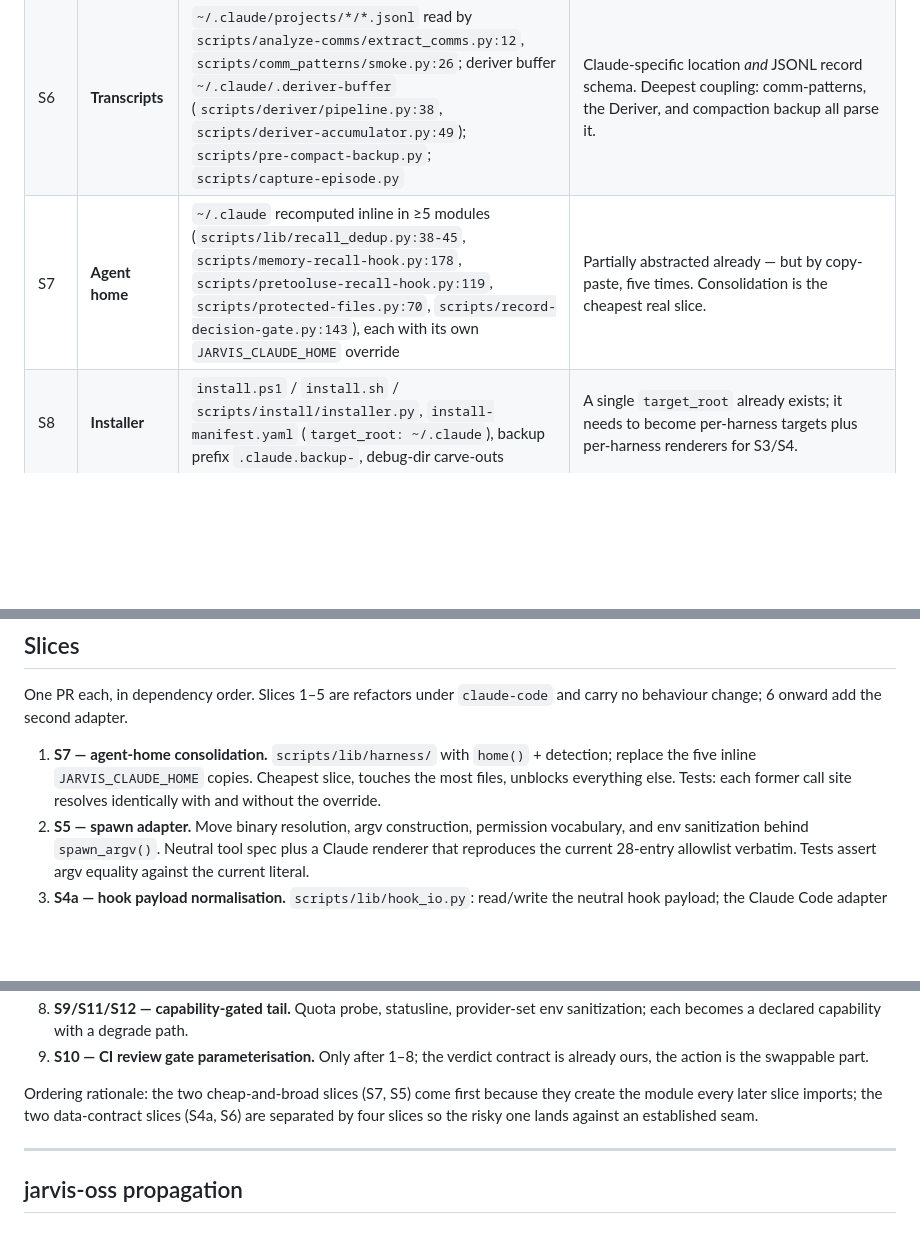
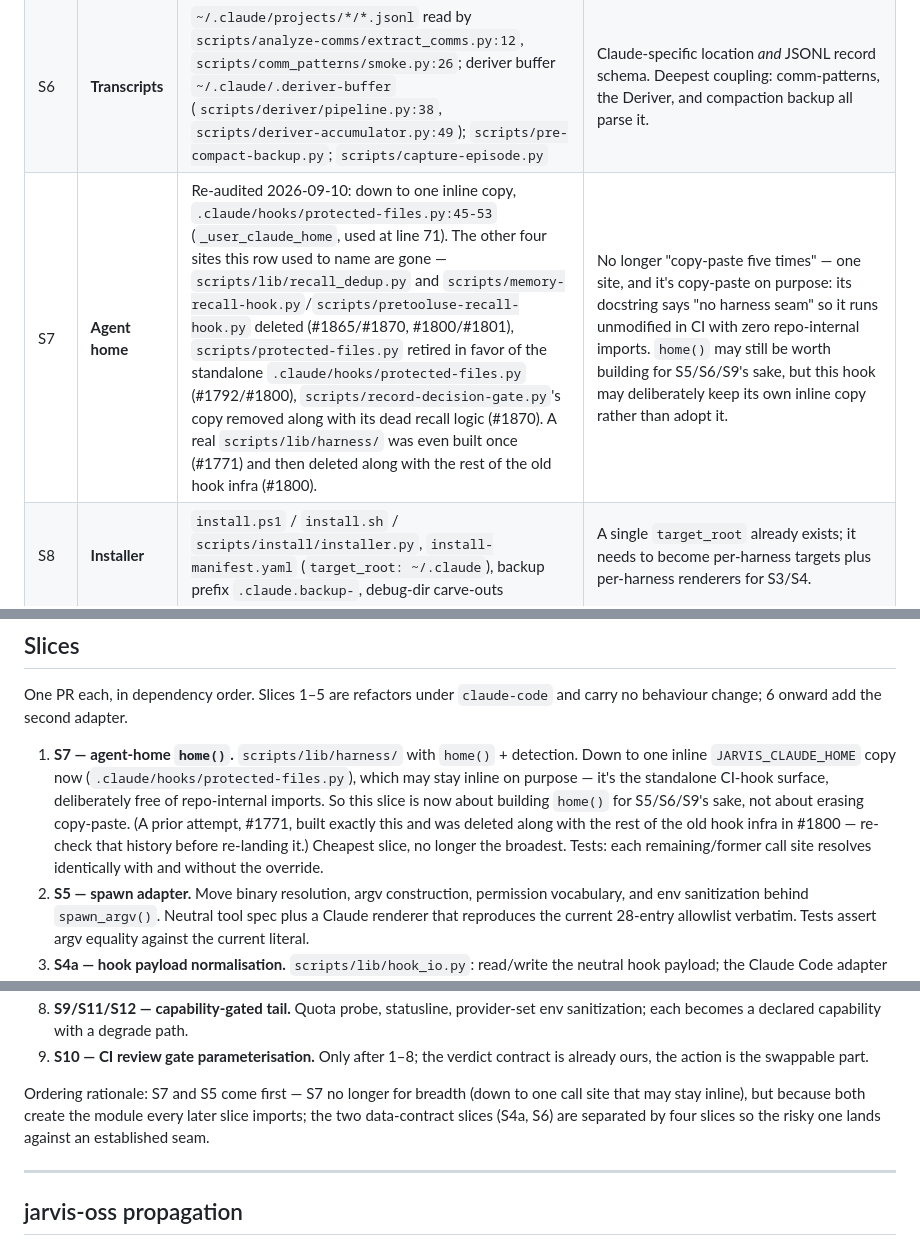
Before and after one commit to Osasuwu/jarvis, a Markdown page: docs/design/harness-agnostic.md, 3 parts joined by grey strips. Rendered like a GitHub page; blank space fills up the shorter version.

```diff
--- a/docs/design/harness-agnostic.md
+++ b/docs/design/harness-agnostic.md
@@ -64,7 +64,7 @@ Grepped on the branch state, 2026-08-31. Rows are call sites in live code, not m
 | S4 | **Hooks** | 22 registrations across 6 Claude Code events in `.claude-userlevel/settings.json` (`SessionStart`, `UserPromptSubmit`, `PreToolUse`, `Stop`, `PreCompact`, `SessionEnd`) | **Bodies are already neutral** — Python scripts reading JSON on stdin. Coupled: (a) the registration file, (b) the event *names*, (c) the stdin/stdout **payload schema** (`hook_event_name`, `tool_name`, `tool_input`, `session_id`, `cwd` in; `permissionDecision`, `additionalContext` out). OpenCode's equivalent is a JS/TS plugin in `~/.config/opencode/plugins/` on `tool.execute.before`, `session.created`, `session.idle`, `session.compacted`. |
 | S5 | **Headless spawn** | `agents/executor.py::_resolve_claude_binary` + `spawn()` argv (`claude -p <text> --permission-mode acceptEdits --allowedTools …`), `agents/task_dispatch.py:957`, `agents/plan_review_drain.py:166`, sandcastle scripts | Fully Claude-specific: binary name, flags, **and the permission vocabulary** (`Bash(git status:*)`, `Read`, `Glob` — a 28-entry allowlist). OpenCode's is `opencode run --agent --model --format json --auto` with a different permission model. |
 | S6 | **Transcripts** | `~/.claude/projects/*/*.jsonl` read by `scripts/analyze-comms/extract_comms.py:12`, `scripts/comm_patterns/smoke.py:26`; deriver buffer `~/.claude/.deriver-buffer` (`scripts/deriver/pipeline.py:38`, `scripts/deriver-accumulator.py:49`); `scripts/pre-compact-backup.py`; `scripts/capture-episode.py` | Claude-specific location *and* JSONL record schema. Deepest coupling: comm-patterns, the Deriver, and compaction backup all parse it. |
-| S7 | **Agent home** | `~/.claude` recomputed inline in ≥5 modules (`scripts/lib/recall_dedup.py:38-45`, `scripts/memory-recall-hook.py:178`, `scripts/pretooluse-recall-hook.py:119`, `scripts/protected-files.py:70`, `scripts/record-decision-gate.py:143`), each with its own `JARVIS_CLAUDE_HOME` override | Partially abstracted already — but by copy-paste, five times. Consolidation is the cheapest real slice. |
+| S7 | **Agent home** | Re-audited 2026-09-10: down to one inline copy, `.claude/hooks/protected-files.py:45-53` (`_user_claude_home`, used at line 71). The other four sites this row used to name are gone — `scripts/lib/recall_dedup.py` and `scripts/memory-recall-hook.py`/`scripts/pretooluse-recall-hook.py` deleted (#1865/#1870, #1800/#1801), `scripts/protected-files.py` retired in favor of the standalone `.claude/hooks/protected-files.py` (#1792/#1800), `scripts/record-decision-gate.py`'s copy removed along with its dead recall logic (#1870). A real `scripts/lib/harness/` was even built once (#1771) and then deleted along with the rest of the old hook infra (#1800). | No longer "copy-paste five times" — one site, and it's copy-paste on purpose: its docstring says "no harness seam" so it runs unmodified in CI with zero repo-internal imports. `home()` may still be worth building for S5/S6/S9's sake, but this hook may deliberately keep its own inline copy rather than adopt it. |
 | S8 | **Installer** | `install.ps1` / `install.sh` / `scripts/install/installer.py`, `install-manifest.yaml` (`target_root: ~/.claude`), backup prefix `.claude.backup-`, debug-dir carve-outs | A single `target_root` already exists; it needs to become per-harness targets plus per-harness renderers for S3/S4. |
 | S9 | **Quota / usage** | `scripts/sandcastle/Quota-Probe.ps1` polling `claude -p "/usage"`, `agents/usage_probe.py`, `CLAUDE_QUOTA_PRESSURE` repo variable, pre-spawn gate in `executor.spawn` | Claude-Max-specific and not emulable. The canonical *capability-absent* case (see Q1). |
 | S10 | **CI review gate** | `.github/workflows/code-review.yml` → `anthropics/claude-code-action@v1` (`code-review-retry.yml`, `event-dispatch.yml`, `merge-train.yml`, `auto-merge-enable.yml` and their backing scripts were cut in #1796) | Vendor action. Portable in principle (any harness with a headless mode can post a verdict); the *verdict contract* — the comment shape parsed by the verdict guard in `code-review.yml` — is already ours and is the part that matters. |
@@ -144,10 +144,14 @@ silent one.
 One PR each, in dependency order. Slices 1–5 are refactors under `claude-code` and carry no
 behaviour change; 6 onward add the second adapter.
 
-1. **S7 — agent-home consolidation.** `scripts/lib/harness/` with `home()` + detection;
-   replace the five inline `JARVIS_CLAUDE_HOME` copies. Cheapest slice, touches the most
-   files, unblocks everything else. Tests: each former call site resolves identically with
-   and without the override.
+1. **S7 — agent-home `home()`.** `scripts/lib/harness/` with `home()` + detection. Down to one
+   inline `JARVIS_CLAUDE_HOME` copy now (`.claude/hooks/protected-files.py`), which may stay
+   inline on purpose — it's the standalone CI-hook surface, deliberately free of repo-internal
+   imports. So this slice is now about building `home()` for S5/S6/S9's sake, not about
+   erasing copy-paste. (A prior attempt, #1771, built exactly this and was deleted along with
+   the rest of the old hook infra in #1800 — re-check that history before re-landing it.)
+   Cheapest slice, no longer the broadest. Tests: each remaining/former call site resolves
+   identically with and without the override.
 2. **S5 — spawn adapter.** Move binary resolution, argv construction, permission vocabulary,
    and env sanitization behind `spawn_argv()`. Neutral tool spec plus a Claude renderer that
    reproduces the current 28-entry allowlist verbatim. Tests assert argv equality against the
@@ -171,9 +175,10 @@ behaviour change; 6 onward add the second adapter.
 9. **S10 — CI review gate parameterisation.** Only after 1–8; the verdict contract is already
    ours, the action is the swappable part.
 
-Ordering rationale: the two cheap-and-broad slices (S7, S5) come first because they create the
-module every later slice imports; the two data-contract slices (S4a, S6) are separated by four
-slices so the risky one lands against an established seam.
+Ordering rationale: S7 and S5 come first — S7 no longer for breadth (down to one call site that
+may stay inline), but because both create the module every later slice imports; the two
+data-contract slices (S4a, S6) are separated by four slices so the risky one lands against an
+established seam.
 
 ---
 
```
Also changed, not shown: other parts of docs/design/harness-agnostic.md (+1 -1 lines), docs/design/memory-fok.md (+12 -2 lines).
